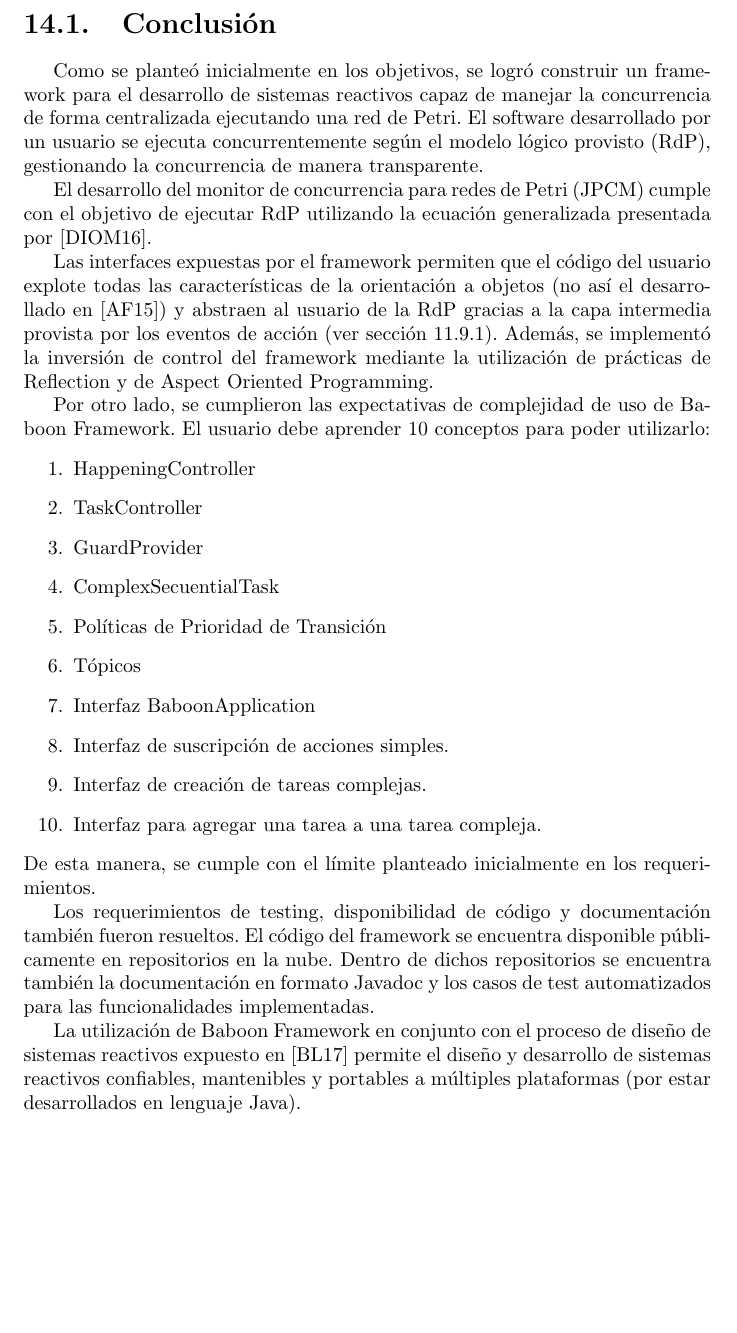
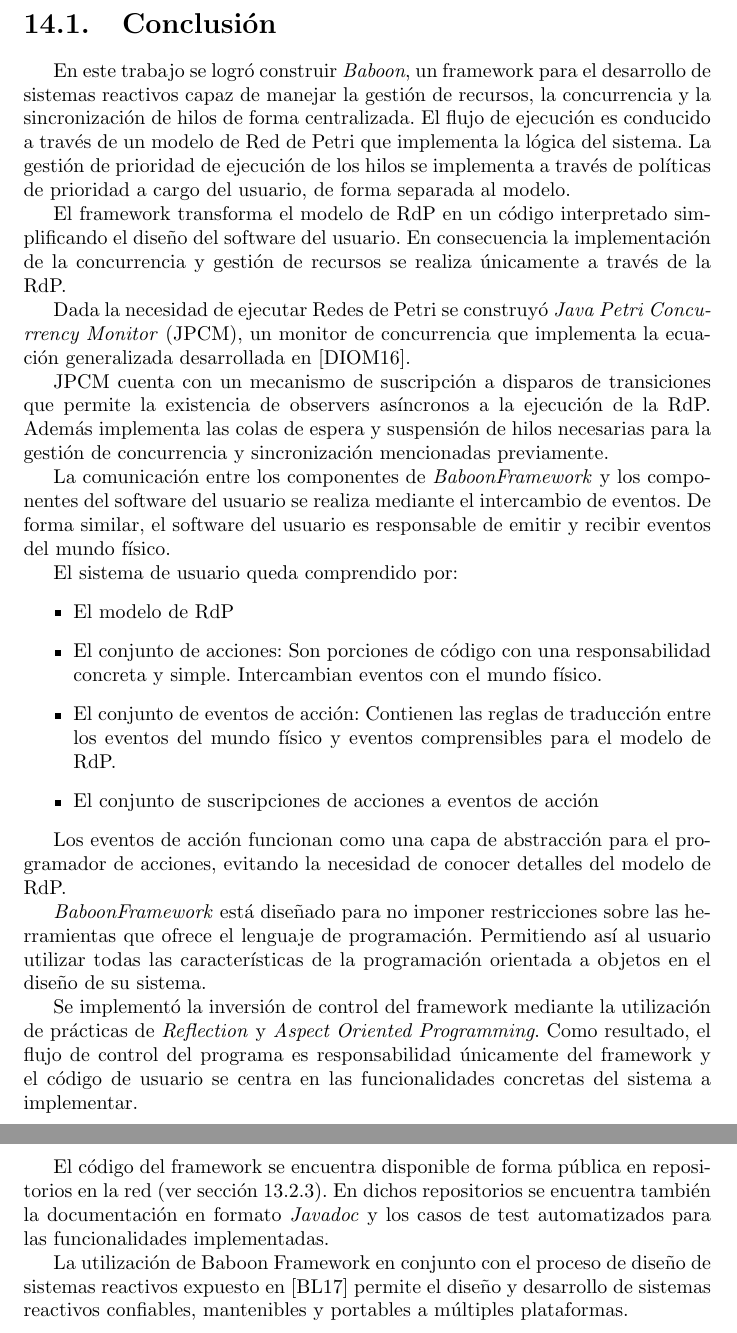
Before and after one commit to juanjoarce7456/baboon, a LaTeX document (InformeBaboon/InformeBaboon.tex, which reads InformeBaboon/sections/Conclusion_TrabajoFuturo/Conclusion.tex): part of page 183 of 188 before the commit and two parts of pages 184 and 185 of 190 after it, the two joined at a grey line, cut so that both start at the same text, the shorter picture padded with empty space. Compiled offline with pdfLaTeX.

Commit message:
cambios sobre la conclusion

```diff
--- a/InformeBaboon/sections/Conclusion_TrabajoFuturo/Conclusion.tex
+++ b/InformeBaboon/sections/Conclusion_TrabajoFuturo/Conclusion.tex
@@ -1,47 +1,62 @@
 \section{Conclusión}
 
-Como se planteó inicialmente en los objetivos, se logró construir un framework
-para el desarrollo de sistemas reactivos capaz de manejar la concurrencia de
-forma centralizada ejecutando una red de Petri. El software desarrollado por un
-usuario se ejecuta concurrentemente según el modelo lógico provisto (RdP),
-gestionando la concurrencia de manera transparente.
+En este trabajo se logró construir \textit{\nombreFramework}, un framework para
+el desarrollo de sistemas reactivos capaz de manejar la gestión de recursos, la
+concurrencia y la sincronización de hilos de forma centralizada. El flujo de
+ejecución es conducido a través de un modelo de Red de Petri que implementa la
+lógica del sistema.
+La gestión de prioridad de ejecución de los hilos se implementa a través de
+políticas de prioridad a cargo del usuario, de forma separada al modelo.
 
-El desarrollo del monitor de concurrencia para redes de Petri (JPCM) cumple con
-el objetivo de ejecutar RdP utilizando la ecuación generalizada presentada por
-\cite{Ecuacion_generalizada_LAC}.
+El framework transforma el modelo de RdP en un código interpretado simplificando
+el diseño del software del usuario. En consecuencia la implementación de la
+concurrencia y gestión de recursos se realiza únicamente a través de la RdP.
 
-Las interfaces expuestas por el framework permiten que el código del usuario
-explote todas las características de la orientación a objetos (no así el
-desarrollado en \cite{chimp}) y abstraen al usuario de la RdP gracias a la capa
-intermedia provista por los eventos de acción (ver sección
-\ref{sec:diseno_topicos}). Además, se implementó la inversión de control del
-framework mediante la utilización de prácticas de Reflection y de Aspect
-Oriented Programming.
+Dada la necesidad de ejecutar Redes de Petri se construyó \textit{Java Petri
+Concurrency Monitor} (JPCM), un monitor de concurrencia que implementa la
+ecuación generalizada desarrollada en \cite{Ecuacion_generalizada_LAC}.
 
-Por otro lado, se cumplieron las expectativas de complejidad de uso de Baboon
-Framework. El usuario debe aprender 10 conceptos para poder utilizarlo:
-\begin{enumerate}
-  \item HappeningController
-  \item TaskController
-  \item GuardProvider
-  \item ComplexSecuentialTask
-  \item Políticas de Prioridad de Transición
-  \item Tópicos
-  \item Interfaz BaboonApplication
-  \item Interfaz de suscripción de acciones simples.
-  \item Interfaz de creación de tareas complejas.
-  \item Interfaz para agregar una tarea a una tarea compleja.
-\end{enumerate}
-De esta manera, se cumple con el límite planteado inicialmente en los
-requerimientos.
+JPCM cuenta con un mecanismo de suscripción a disparos de transiciones que
+permite la existencia de observers asíncronos a la ejecución de la RdP.
+Además implementa las colas de espera y suspensión de hilos necesarias para
+la gestión de concurrencia y sincronización mencionadas previamente.
 
-Los requerimientos de testing, disponibilidad de código y documentación también
-fueron resueltos. El código del framework se encuentra disponible
-públicamente en repositorios en la nube. Dentro de dichos repositorios se
-encuentra también la documentación en formato Javadoc y los casos de test
-automatizados para las funcionalidades implementadas.
+La comunicación entre los componentes de \textit{\nombreFramework Framework} y
+los componentes del software del usuario se realiza mediante el intercambio de
+eventos. De forma similar, el software del usuario es responsable de emitir y
+recibir eventos del mundo físico.
+
+El sistema de usuario queda comprendido por:
+\begin{itemize}
+    \item El modelo de RdP
+    \item El conjunto de acciones: Son porciones de código con una
+    responsabilidad concreta y simple. Intercambian eventos con el mundo físico.
+    \item El conjunto de eventos de acción: Contienen las reglas de traducción
+    entre los eventos del mundo físico y eventos comprensibles para el modelo de
+    RdP.
+    \item El conjunto de suscripciones de acciones a eventos de acción
+\end{itemize}
+
+Los eventos de acción funcionan como una capa de abstracción para el programador
+de acciones, evitando la necesidad de conocer detalles del modelo de RdP.
+
+\textit{\nombreFramework Framework} está diseñado para no imponer restricciones
+sobre las herramientas que ofrece el lenguaje de programación. Permitiendo así
+al usuario utilizar todas las características de la programación orientada a
+objetos en el diseño de su sistema.
+
+Se implementó la inversión de control del framework mediante la utilización de
+prácticas de \textit{Reflection} y \textit{Aspect Oriented Programming}. Como
+resultado, el flujo de control del programa es responsabilidad únicamente del
+framework y el código de usuario se centra en las funcionalidades concretas del
+sistema a implementar.
+
+El código del framework se encuentra disponible de forma pública en repositorios
+en la red (ver sección \ref{config_baboon_env}). En dichos repositorios se
+encuentra también la documentación en formato \textit{Javadoc} y los casos de
+test automatizados para las funcionalidades implementadas.
 
 La utilización de Baboon Framework en conjunto con el proceso de diseño de
 sistemas reactivos expuesto en \cite{Bentivegna-Ludemann} permite el diseño y
 desarrollo de sistemas reactivos confiables, mantenibles y portables a
-múltiples plataformas (por estar desarrollados en lenguaje Java).
+múltiples plataformas.
```
Also changed, not shown: InformeBaboon/InformeBaboon.tex (+2 -0 lines), InformeBaboon/sections/baboon_framework/ejemplos_de_uso/LavadoraBotellas.tex (+1 -0 lines).
